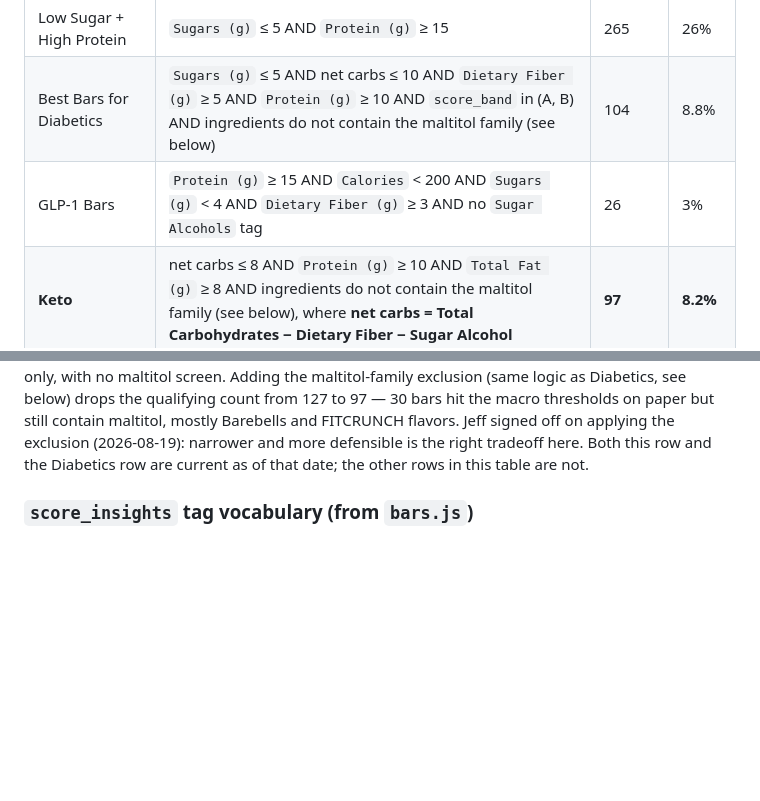
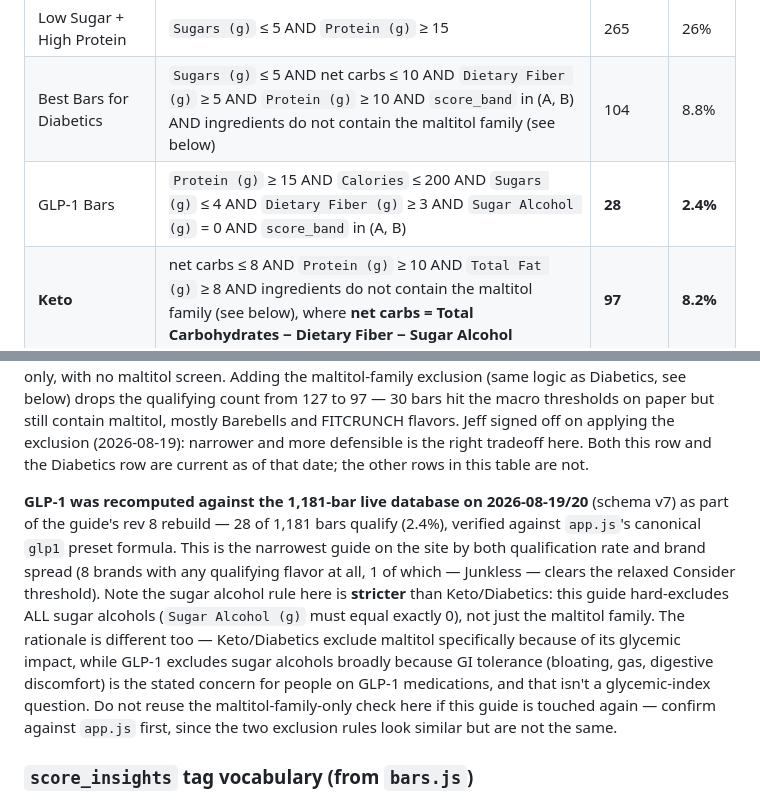
Before and after one commit to jbooth22/knowyourbar, a Markdown page: GUIDE_CRITERIA.md, 2 parts joined by grey strips. GitHub-like rendering; blank space fills up the shorter version.

```diff
--- a/GUIDE_CRITERIA.md
+++ b/GUIDE_CRITERIA.md
@@ -26,7 +26,7 @@
 | Clean Protein Bars | `score_band` in (A, B) AND no `Artificial Sweeteners` tag AND no `Processed Oils` tag | 351 | 34% |
 | Low Sugar + High Protein | `Sugars (g)` ≤ 5 AND `Protein (g)` ≥ 15 | 265 | 26% |
 | Best Bars for Diabetics | `Sugars (g)` ≤ 5 AND net carbs ≤ 10 AND `Dietary Fiber (g)` ≥ 5 AND `Protein (g)` ≥ 10 AND `score_band` in (A, B) AND ingredients do not contain the maltitol family (see below) | 104 | 8.8% |
-| GLP-1 Bars | `Protein (g)` ≥ 15 AND `Calories` < 200 AND `Sugars (g)` < 4 AND `Dietary Fiber (g)` ≥ 3 AND no `Sugar Alcohols` tag | 26 | 3% |
+| GLP-1 Bars | `Protein (g)` ≥ 15 AND `Calories` ≤ 200 AND `Sugars (g)` ≤ 4 AND `Dietary Fiber (g)` ≥ 3 AND `Sugar Alcohol (g)` = 0 AND `score_band` in (A, B) | **28** | **2.4%** |
 | **Keto** | net carbs ≤ 8 AND `Protein (g)` ≥ 10 AND `Total Fat (g)` ≥ 8 AND ingredients do not contain the maltitol family (see below), where **net carbs = Total Carbohydrates − Dietary Fiber − Sugar Alcohol** | **97** | **8.2%** |
 
 Note: rows above other than Keto and Diabetics were pulled from each page's own stated criteria and cross-checked for plausibility against the prior (983-bar) published numbers — the deltas are consistent with normal database growth (983 → 1,028 bars added over time), not formula errors. These are still due for a routine refresh against 1,181-bar data; `low-sugar-high-protein.html` in particular has not been touched since 2026-04-01, predating the v5/v6/v7 scoring pipeline fixes, so its published count should be treated as unreliable until refreshed, not just stale.
@@ -34,6 +34,8 @@ Note: rows above other than Keto and Diabetics were pulled from each page's own
 **Best Bars for Diabetics was recomputed against the 1,181-bar live database on 2026-08-18** (schema v7) as part of the guide's rev 8 rebuild — 104 of 1,181 bars qualify (8.8%).
 
 **Keto was recomputed against the 1,181-bar live database on 2026-08-18** (schema v7) as part of the guide's rev 8 rebuild — 97 of 1,181 bars qualify (8.2%). This is a formula change, not just a data refresh: the old Keto page (and the row above prior to this update) used net carbs + protein + fat only, with no maltitol screen. Adding the maltitol-family exclusion (same logic as Diabetics, see below) drops the qualifying count from 127 to 97 — 30 bars hit the macro thresholds on paper but still contain maltitol, mostly Barebells and FITCRUNCH flavors. Jeff signed off on applying the exclusion (2026-08-19): narrower and more defensible is the right tradeoff here. Both this row and the Diabetics row are current as of that date; the other rows in this table are not.
+
+**GLP-1 was recomputed against the 1,181-bar live database on 2026-08-19/20** (schema v7) as part of the guide's rev 8 rebuild — 28 of 1,181 bars qualify (2.4%), verified against `app.js`'s canonical `glp1` preset formula. This is the narrowest guide on the site by both qualification rate and brand spread (8 brands with any qualifying flavor at all, 1 of which — Junkless — clears the relaxed Consider threshold). Note the sugar alcohol rule here is **stricter** than Keto/Diabetics: this guide hard-excludes ALL sugar alcohols (`Sugar Alcohol (g)` must equal exactly 0), not just the maltitol family. The rationale is different too — Keto/Diabetics exclude maltitol specifically because of its glycemic impact, while GLP-1 excludes sugar alcohols broadly because GI tolerance (bloating, gas, digestive discomfort) is the stated concern for people on GLP-1 medications, and that isn't a glycemic-index question. Do not reuse the maltitol-family-only check here if this guide is touched again — confirm against `app.js` first, since the two exclusion rules look similar but are not the same.
 
 ### `score_insights` tag vocabulary (from `bars.js`)
 Used by the tag-based filters above. Current tags in the live export:
```
Also changed, not shown: BRIEFING.md (+6 -5 lines).
